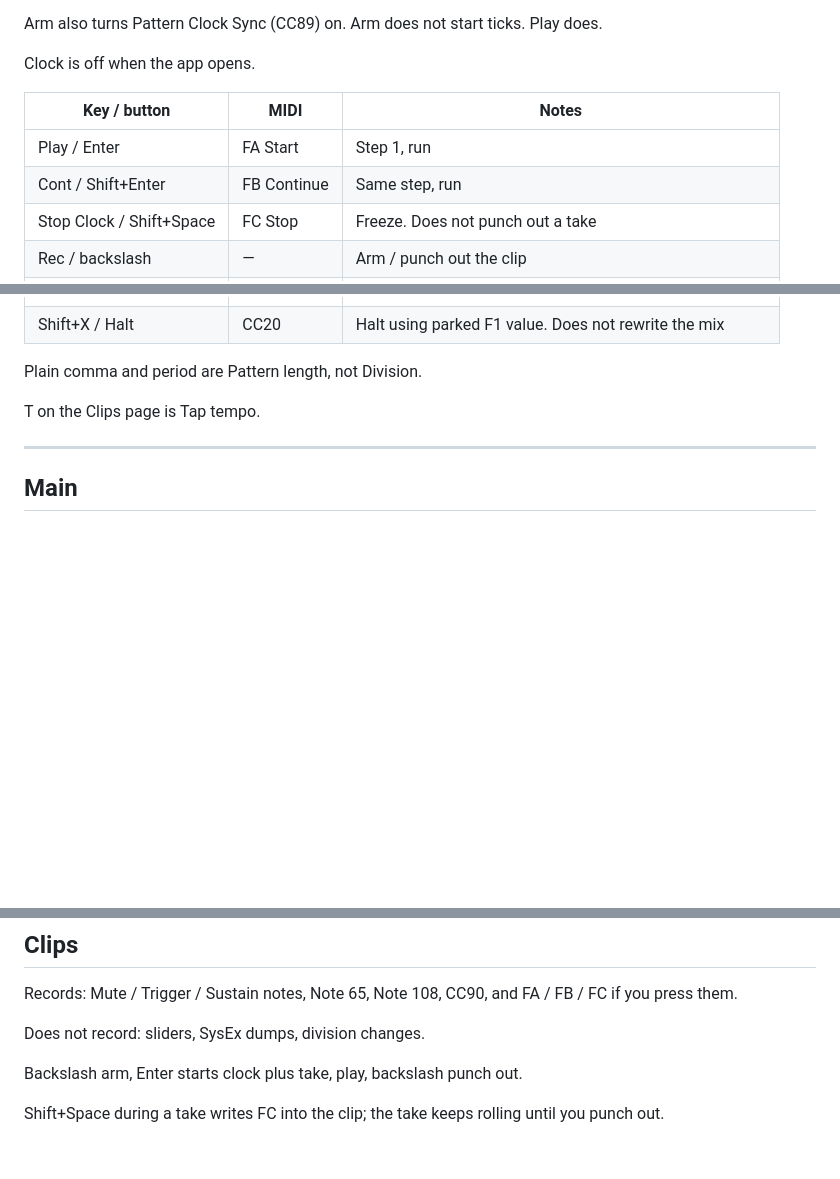
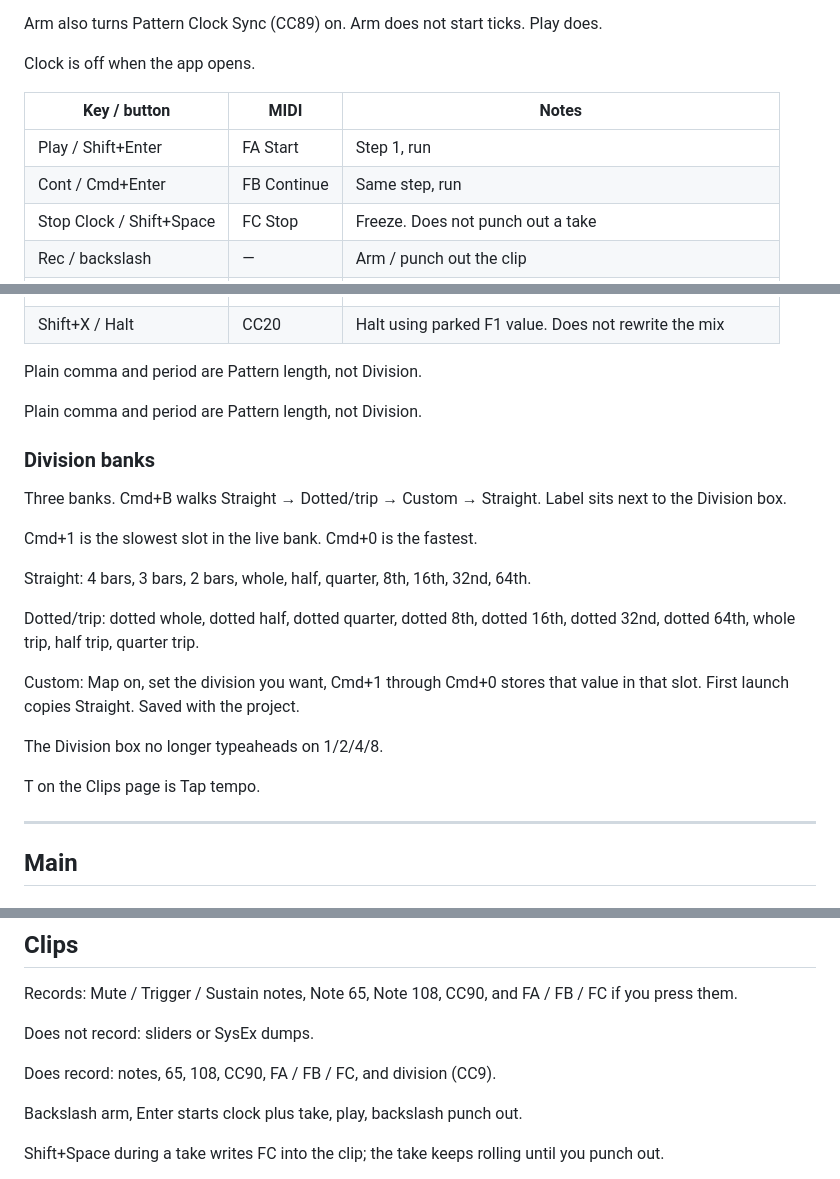
Before and after one commit to NT1ME/murfeditor, a Markdown page: README.md, 3 parts joined by grey strips. Rendered like a GitHub page; blank space fills up the shorter version.

Commit message:
Update README for version 2.9.16 and clarifications
Updated version number from 2.9.15 to 2.9.16 and made minor clarifications in the MIDI MuRF Editor manual.

```diff
--- a/README.md
+++ b/README.md
@@ -66,8 +65,8 @@ Clock is off when the app opens.
 
 | Key / button | MIDI | Notes |
 |--------------|------|--------|
-| Play / Enter | FA Start | Step 1, run |
-| Cont / Shift+Enter | FB Continue | Same step, run |
+| Play / Shift+Enter | FA Start | Step 1, run |
+| Cont / Cmd+Enter | FB Continue | Same step, run |
 | Stop Clock / Shift+Space | FC Stop | Freeze. Does not punch out a take |
 | Rec / backslash | — | Arm / punch out the clip |
 | Play clip | — | Replay last take over the current grid |
@@ -80,6 +79,23 @@ Clock is off when the app opens.
 | Shift+X / Halt | CC20 | Halt using parked F1 value. Does not rewrite the mix |
 
 Plain comma and period are Pattern length, not Division.
+
+Plain comma and period are Pattern length, not Division.
+
+### Division banks
+
+Three banks. Cmd+B walks Straight → Dotted/trip → Custom → Straight. Label sits next to the Division box.
+
+Cmd+1 is the slowest slot in the live bank. Cmd+0 is the fastest.
+
+Straight: 4 bars, 3 bars, 2 bars, whole, half, quarter, 8th, 16th, 32nd, 64th.
+
+Dotted/trip: dotted whole, dotted half, dotted quarter, dotted 8th, dotted 16th, dotted 32nd, dotted 64th, whole trip, half trip, quarter trip.
+
+Custom: Map on, set the division you want, Cmd+1 through Cmd+0 stores that value in that slot. First launch copies Straight. Saved with the project.
+
+The Division box no longer typeaheads on 1/2/4/8.
+
 
 T on the Clips page is Tap tempo.
 
@@ -237,7 +253,9 @@ Stack Mute lights follow the Keyboard Mute latch.
 
 Records: Mute / Trigger / Sustain notes, Note 65, Note 108, CC90, and FA / FB / FC if you press them.
 
-Does not record: sliders, SysEx dumps, division changes.
+Does not record: sliders or SysEx dumps.
+
+Does record: notes, 65, 108, CC90, FA / FB / FC, and division (CC9).
 
 Backslash arm, Enter starts clock plus take, play, backslash punch out.
 
```
Also changed, not shown: other parts of README.md (+2 -3 lines).
